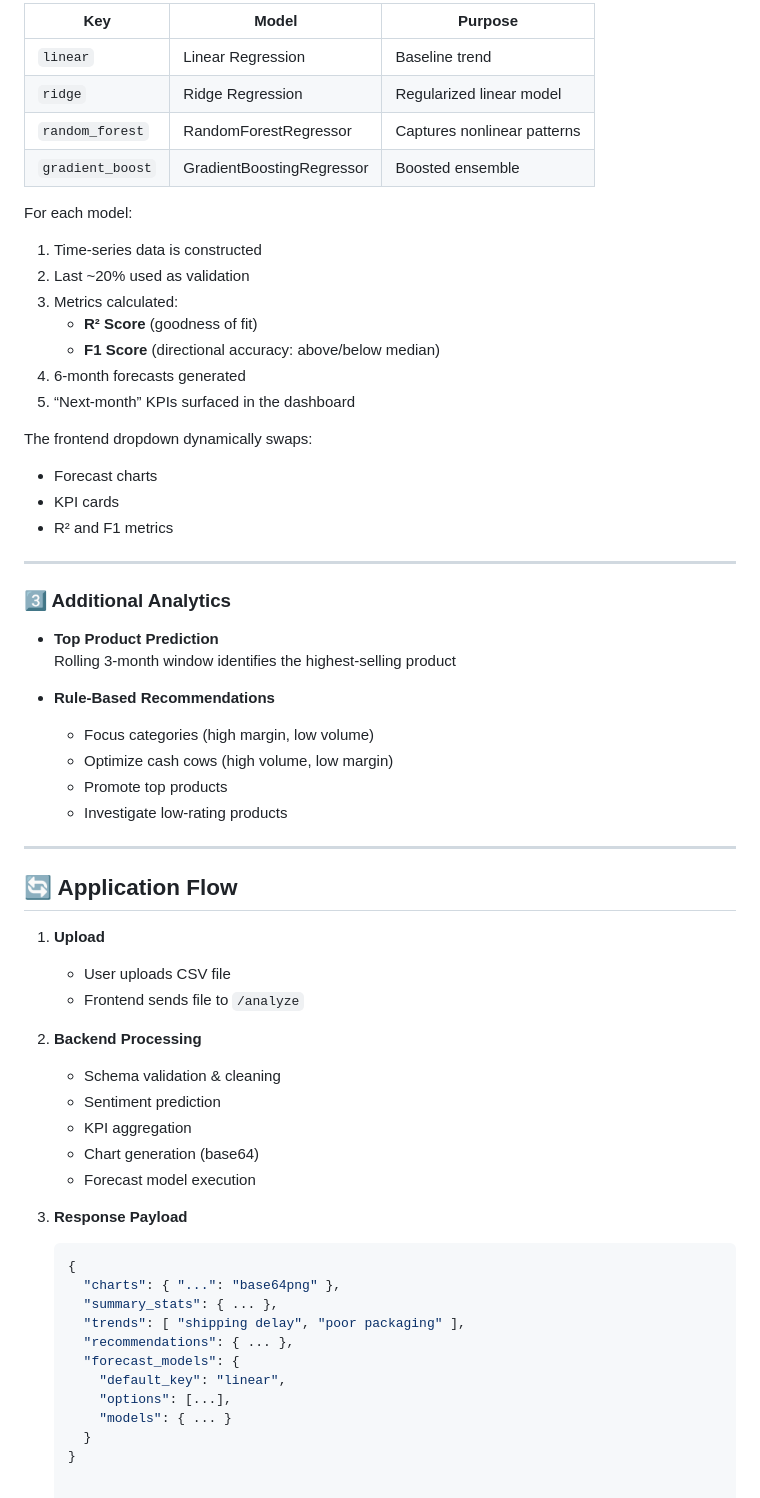
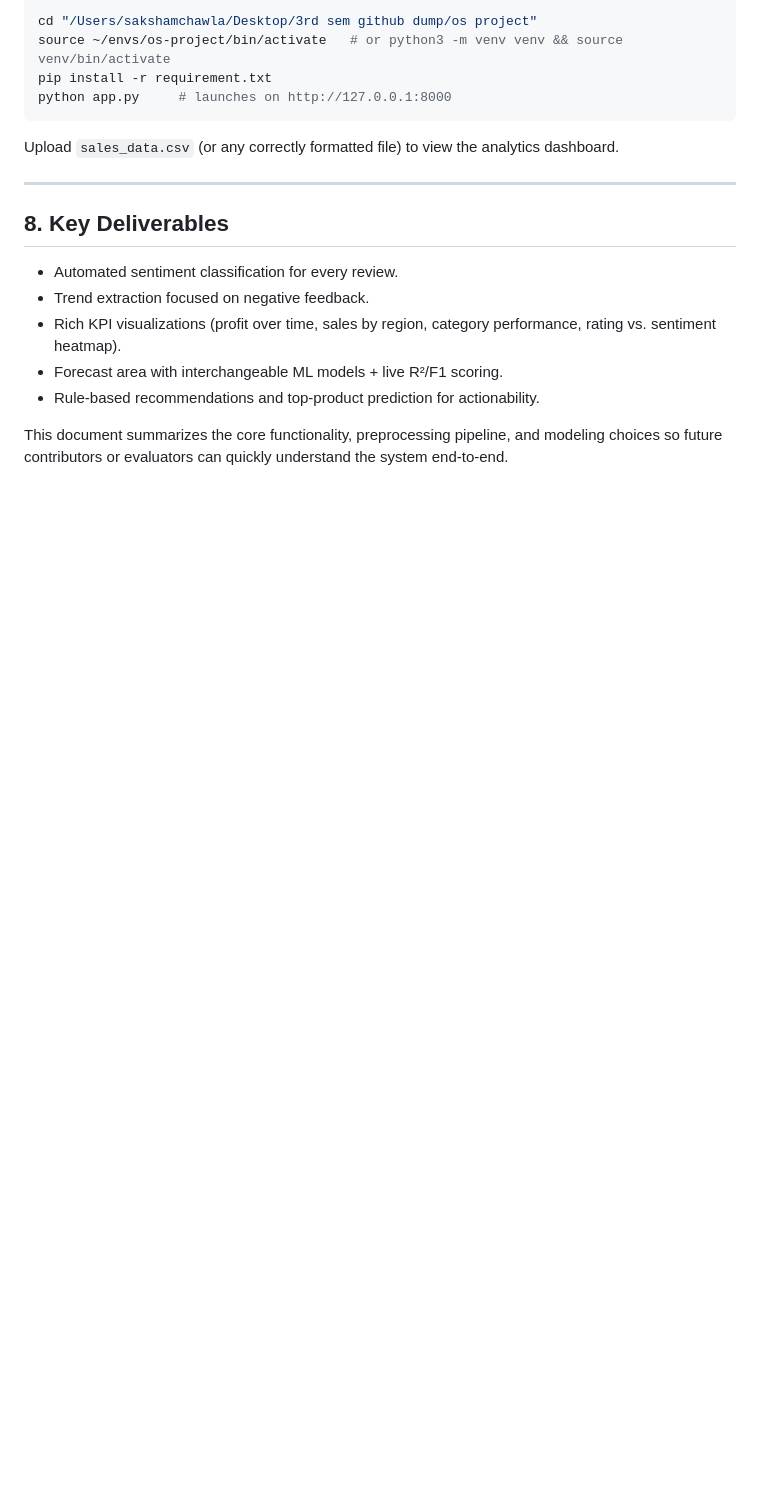
Before and after one commit to chawlasaksham/Review-sentiment-analysis-using-ML, a Markdown page: README.md, the part around one of its changes. Rendered like a GitHub page; blank space fills up the shorter version.

````diff
--- a/README.md
+++ b/README.md
@@ -102,63 +139,21 @@ The model is trained **once at application startup** and reused for all uploads.
 
-| Key | Model | Purpose |
-|---|---|---|
-| `linear` | Linear Regression | Baseline trend |
-| `ridge` | Ridge Regression | Regularized linear model |
-| `random_forest` | RandomForestRegressor | Captures nonlinear patterns |
-| `gradient_boost` | GradientBoostingRegressor | Boosted ensemble |
+```bash
+cd "/Users/sakshamchawla/Desktop/3rd sem github dump/os project"
+source ~/envs/os-project/bin/activate   # or python3 -m venv venv && source venv/bin/activate
+pip install -r requirement.txt
+python app.py     # launches on http://127.0.0.1:8000
+```
 
-For each model:
-1. Time-series data is constructed
-2. Last ~20% used as validation
-3. Metrics calculated:
-   - **R² Score** (goodness of fit)
-   - **F1 Score** (directional accuracy: above/below median)
-4. 6-month forecasts generated
-5. “Next-month” KPIs surfaced in the dashboard
-
-The frontend dropdown dynamically swaps:
-- Forecast charts
-- KPI cards
-- R² and F1 metrics
+Upload `sales_data.csv` (or any correctly formatted file) to view the analytics dashboard.
 
 ---
 
-### 3️⃣ Additional Analytics
+## 8. Key Deliverables
 
-- **Top Product Prediction**
-  Rolling 3-month window identifies the highest-selling product
+- Automated sentiment classification for every review.
+- Trend extraction focused on negative feedback.
+- Rich KPI visualizations (profit over time, sales by region, category performance, rating vs. sentiment heatmap).
+- Forecast area with interchangeable ML models + live R²/F1 scoring.
+- Rule-based recommendations and top-product prediction for actionability.
 
-- **Rule-Based Recommendations**
-  - Focus categories (high margin, low volume)
-  - Optimize cash cows (high volume, low margin)
-  - Promote top products
-  - Investigate low-rating products
-
----
-
-## 🔄 Application Flow
-
-1. **Upload**
-   - User uploads CSV file
-   - Frontend sends file to `/analyze`
-
-2. **Backend Processing**
-   - Schema validation & cleaning
-   - Sentiment prediction
-   - KPI aggregation
-   - Chart generation (base64)
-   - Forecast model execution
-
-3. **Response Payload**
-   ```json
-   {
-     "charts": { "...": "base64png" },
-     "summary_stats": { ... },
-     "trends": [ "shipping delay", "poor packaging" ],
-     "recommendations": { ... },
-     "forecast_models": {
-       "default_key": "linear",
-       "options": [...],
-       "models": { ... }
-     }
-   }
+This document summarizes the core functionality, preprocessing pipeline, and modeling choices so future contributors or evaluators can quickly understand the system end-to-end.
````
Also changed, not shown: other parts of README.md (+107 -70 lines).
